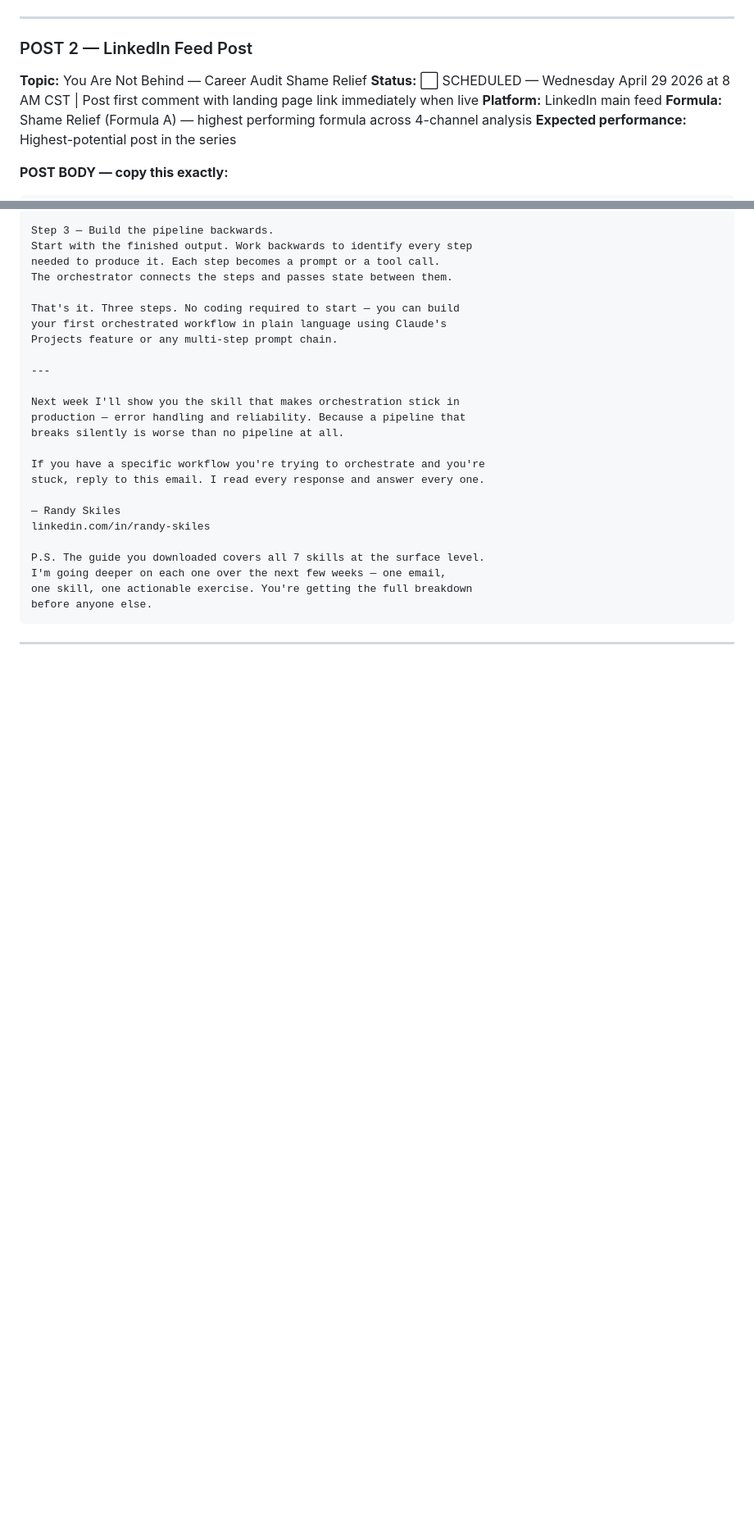
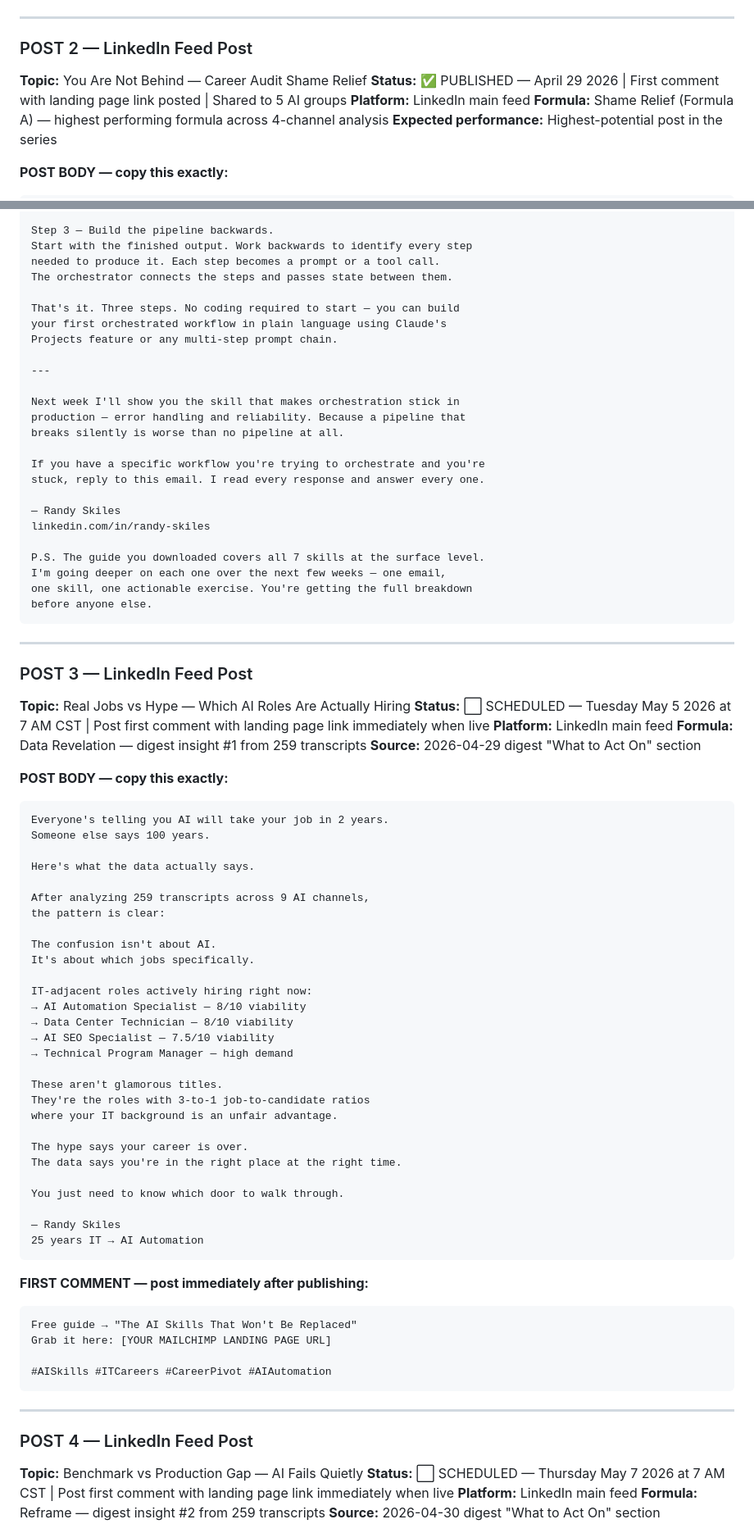
Before and after one commit to joatsaint/enterprise-ai-pipeline, a Markdown page: docs/CONTENT_DRAFTS.md, 2 parts joined by grey strips. Shown at 82% size. GitHub-like rendering; blank space fills up the shorter version.

````diff
--- a/docs/CONTENT_DRAFTS.md
+++ b/docs/CONTENT_DRAFTS.md
@@ -75,7 +75,7 @@ Grab it here: [YOUR MAILCHIMP LANDING PAGE URL]
 
 ### POST 2 — LinkedIn Feed Post
 **Topic:** You Are Not Behind — Career Audit Shame Relief
-**Status:** ⬜ SCHEDULED — Wednesday April 29 2026 at 8 AM CST | Post first comment with landing page link immediately when live
+**Status:** ✅ PUBLISHED — April 29 2026 | First comment with landing page link posted | Shared to 5 AI groups
 **Platform:** LinkedIn main feed
 **Formula:** Shame Relief (Formula A) — highest performing formula across 4-channel analysis
 **Expected performance:** Highest-potential post in the series
@@ -240,3 +240,59 @@ before anyone else.
 
 ---
 
+### POST 3 — LinkedIn Feed Post
+**Topic:** Real Jobs vs Hype — Which AI Roles Are Actually Hiring
+**Status:** ⬜ SCHEDULED — Tuesday May 5 2026 at 7 AM CST | Post first comment with landing page link immediately when live
+**Platform:** LinkedIn main feed
+**Formula:** Data Revelation — digest insight #1 from 259 transcripts
+**Source:** 2026-04-29 digest "What to Act On" section
+
+**POST BODY — copy this exactly:**
+```
+Everyone's telling you AI will take your job in 2 years.
+Someone else says 100 years.
+
+Here's what the data actually says.
+
+After analyzing 259 transcripts across 9 AI channels,
+the pattern is clear:
+
+The confusion isn't about AI.
+It's about which jobs specifically.
+
+IT-adjacent roles actively hiring right now:
+→ AI Automation Specialist — 8/10 viability
+→ Data Center Technician — 8/10 viability
+→ AI SEO Specialist — 7.5/10 viability
+→ Technical Program Manager — high demand
+
+These aren't glamorous titles.
+They're the roles with 3-to-1 job-to-candidate ratios
+where your IT background is an unfair advantage.
+
+The hype says your career is over.
+The data says you're in the right place at the right time.
+
+You just need to know which door to walk through.
+
+— Randy Skiles
+25 years IT → AI Automation
+```
+
+**FIRST COMMENT — post immediately after publishing:**
+```
+Free guide → "The AI Skills That Won't Be Replaced"
+Grab it here: [YOUR MAILCHIMP LANDING PAGE URL]
+
+#AISkills #ITCareers #CareerPivot #AIAutomation
+```
+
+---
+
+### POST 4 — LinkedIn Feed Post
+**Topic:** Benchmark vs Production Gap — AI Fails Quietly
+**Status:** ⬜ SCHEDULED — Thursday May 7 2026 at 7 AM CST | Post first comment with landing page link immediately when live
+**Platform:** LinkedIn main feed
+**Formula:** Reframe — digest insight #2 from 259 transcripts
+**Source:** 2026-04-30 digest "What to Act On" section
+
````
Also changed, not shown: other parts of docs/CONTENT_DRAFTS.md (+128 -8 lines).
